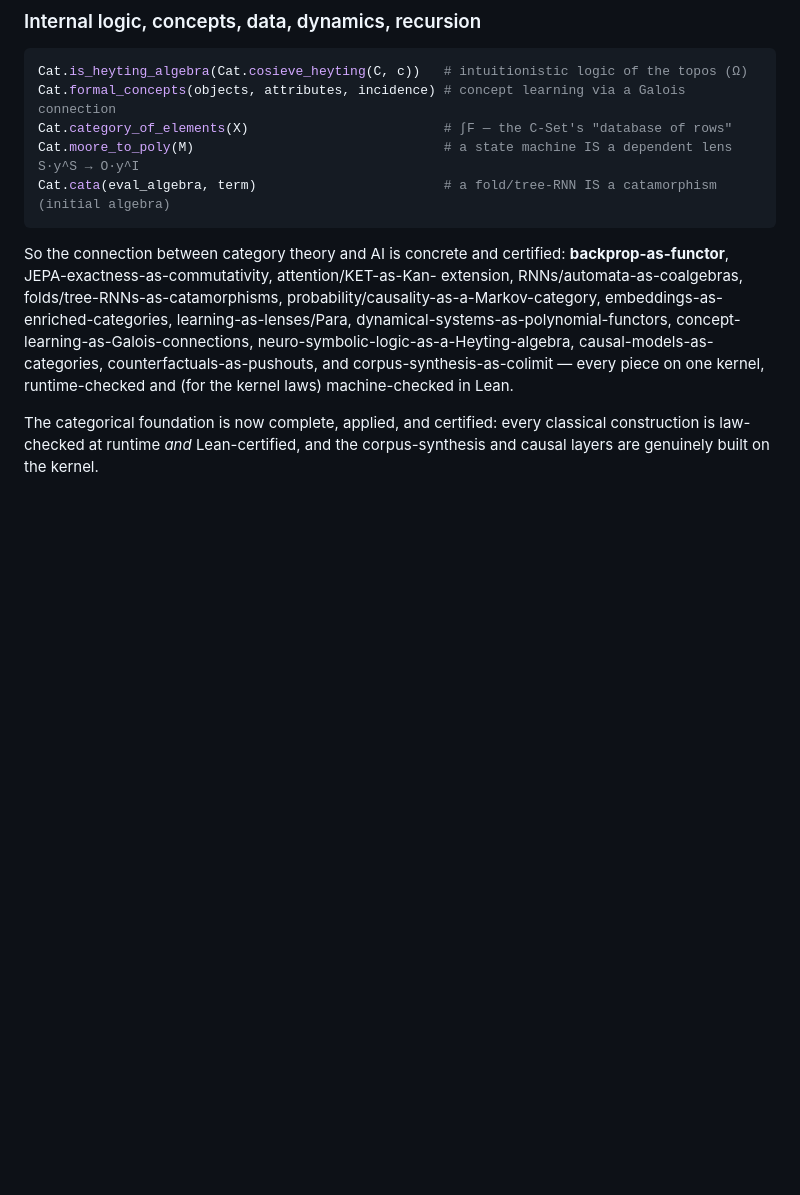
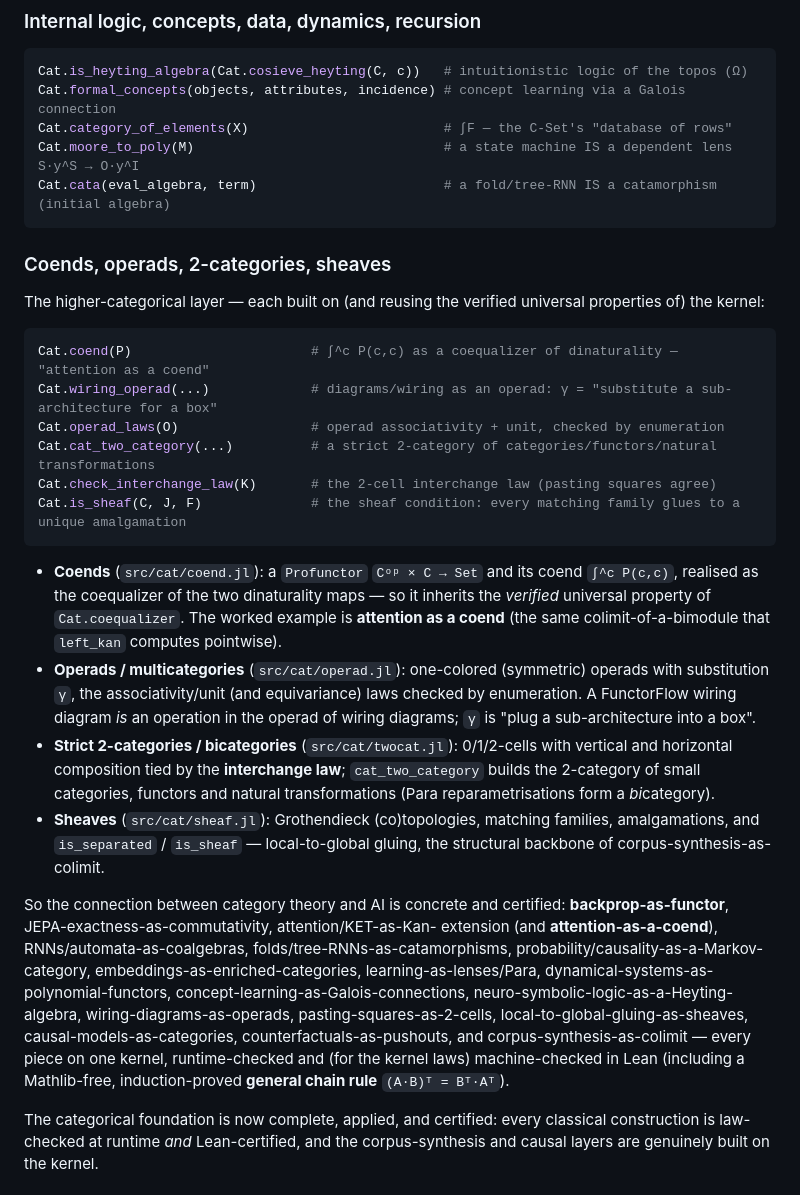
Before and after one commit to JuliaKnowledge/FunctorFlow.jl, a Markdown page: README.md, the part around the change. Rendered like a GitHub page; blank space fills up the shorter version.

````diff
--- a/README.md
+++ b/README.md
@@ -364,15 +364,49 @@ Cat.moore_to_poly(M)                                # a state machine IS a depen
 Cat.cata(eval_algebra, term)                        # a fold/tree-RNN IS a catamorphism (initial algebra)
 ```
 
+### Coends, operads, 2-categories, sheaves
+
+The higher-categorical layer — each built on (and reusing the verified universal
+properties of) the kernel:
+
+```julia
+Cat.coend(P)                       # ∫^c P(c,c) as a coequalizer of dinaturality — "attention as a coend"
+Cat.wiring_operad(...)             # diagrams/wiring as an operad: γ = "substitute a sub-architecture for a box"
+Cat.operad_laws(O)                 # operad associativity + unit, checked by enumeration
+Cat.cat_two_category(...)          # a strict 2-category of categories/functors/natural transformations
+Cat.check_interchange_law(K)       # the 2-cell interchange law (pasting squares agree)
+Cat.is_sheaf(C, J, F)              # the sheaf condition: every matching family glues to a unique amalgamation
+```
+
+- **Coends** (`src/cat/coend.jl`): a `Profunctor` `Cᵒᵖ × C → Set` and its coend
+  `∫^c P(c,c)`, realised as the coequalizer of the two dinaturality maps — so it
+  inherits the *verified* universal property of `Cat.coequalizer`. The worked
+  example is **attention as a coend** (the same colimit-of-a-bimodule that
+  `left_kan` computes pointwise).
+- **Operads / multicategories** (`src/cat/operad.jl`): one-colored (symmetric)
+  operads with substitution `γ`, the associativity/unit (and equivariance) laws
+  checked by enumeration. A FunctorFlow wiring diagram *is* an operation in the
+  operad of wiring diagrams; `γ` is "plug a sub-architecture into a box".
+- **Strict 2-categories / bicategories** (`src/cat/twocat.jl`): 0/1/2-cells with
+  vertical and horizontal composition tied by the **interchange law**;
+  `cat_two_category` builds the 2-category of small categories, functors and
+  natural transformations (Para reparametrisations form a *bi*category).
+- **Sheaves** (`src/cat/sheaf.jl`): Grothendieck (co)topologies, matching
+  families, amalgamations, and `is_separated` / `is_sheaf` — local-to-global
+  gluing, the structural backbone of corpus-synthesis-as-colimit.
+
 So the connection between category theory and AI is concrete and certified:
 **backprop-as-functor**, JEPA-exactness-as-commutativity, attention/KET-as-Kan-
-extension, RNNs/automata-as-coalgebras, folds/tree-RNNs-as-catamorphisms,
+extension (and **attention-as-a-coend**), RNNs/automata-as-coalgebras,
+folds/tree-RNNs-as-catamorphisms,
 probability/causality-as-a-Markov-category, embeddings-as-enriched-categories,
 learning-as-lenses/Para, dynamical-systems-as-polynomial-functors,
 concept-learning-as-Galois-connections, neuro-symbolic-logic-as-a-Heyting-algebra,
+wiring-diagrams-as-operads, pasting-squares-as-2-cells, local-to-global-gluing-as-sheaves,
 causal-models-as-categories, counterfactuals-as-pushouts, and
 corpus-synthesis-as-colimit — every piece on one kernel, runtime-checked and
-(for the kernel laws) machine-checked in Lean.
+(for the kernel laws) machine-checked in Lean (including a Mathlib-free,
+induction-proved **general chain rule** `(A·B)ᵀ = Bᵀ·Aᵀ`).
 
 The categorical foundation is now complete, applied, and certified: every
 classical construction is law-checked at runtime *and* Lean-certified, and the
````
Also changed, not shown: CHANGELOG.md (+53 -0 lines).
